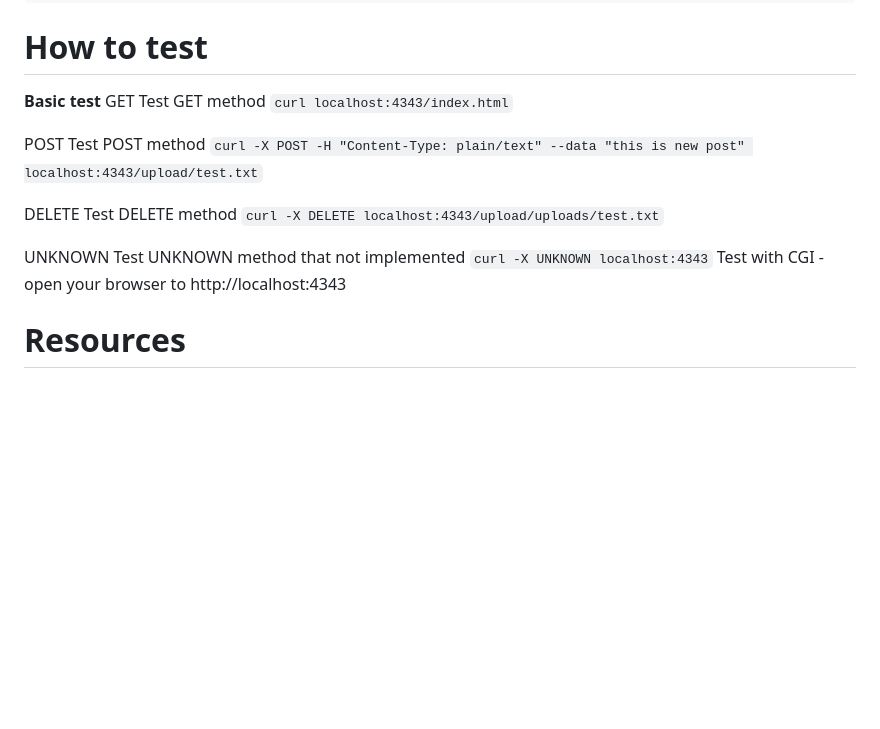
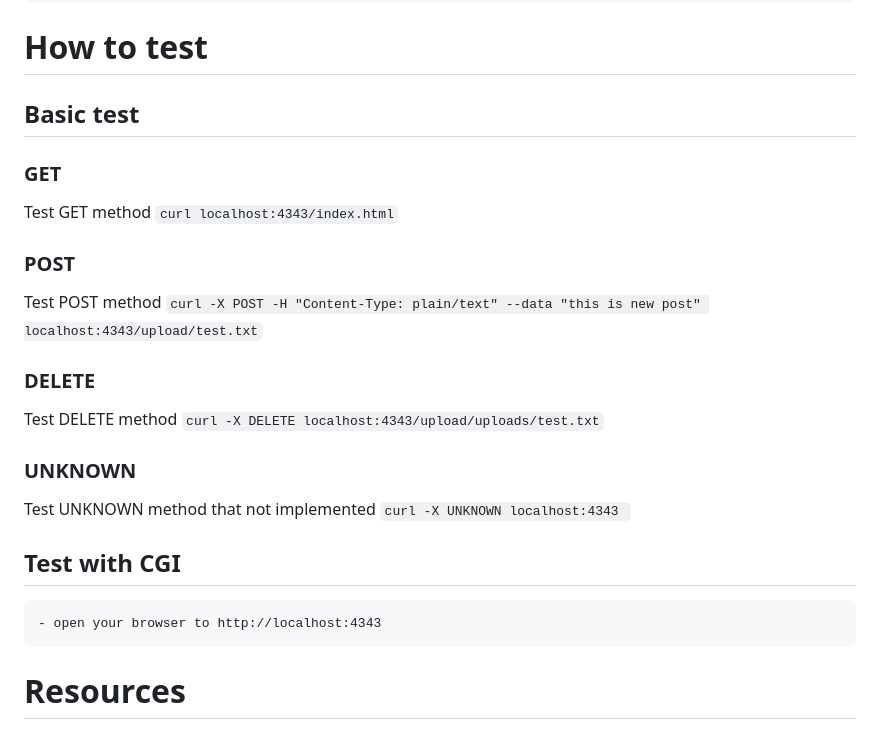
Before and after one commit to Muaykak/42webserv, a Markdown page: webserver_new/README.md, the part around the change. Drawn GitHub-style; blank space fills up the shorter version.

Commit message:
redesign readme

````diff
--- a/webserver_new/README.md
+++ b/webserver_new/README.md
@@ -9,31 +9,30 @@
 	-config
 
 # How to test
-**Basic test**
-GET
+## **Basic test**
+### GET
 Test GET method
 		```
 		curl localhost:4343/index.html
 		```
 
-POST
+### POST
 Test POST method
 		```
 		curl -X POST -H "Content-Type: plain/text" --data "this is new post" localhost:4343/upload/test.txt
 		```
 
-DELETE
+### DELETE
 Test DELETE method
 		```
 		curl -X DELETE localhost:4343/upload/uploads/test.txt
 		```
 
-UNKNOWN
+### UNKNOWN
 Test UNKNOWN method that not implemented
+		```curl -X UNKNOWN localhost:4343
 		```
-		curl -X UNKNOWN localhost:4343
-		```
-Test with CGI
+## Test with CGI
 	- open your browser to http://localhost:4343
 # Resources
 	-RFC 9110, 9112, 3875{+request_uri ,redirect status}
````
